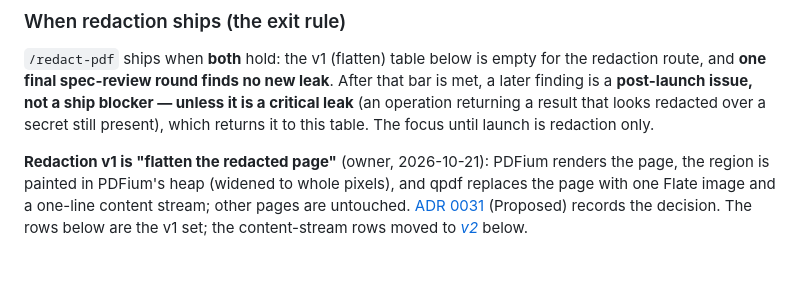
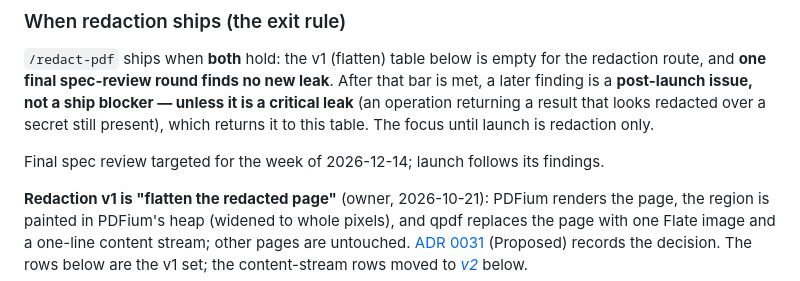
Before and after one commit to TensorGreed/burrow, a Markdown page: docs/ROADMAP.md, the part around the change. GitHub-like rendering; blank space fills up the shorter version.

Commit message:
docs(roadmap): record the final spec review target week
The sentence is the owner's (101).

Co-Authored-By: Claude Sonnet 5.5 <noreply@anthropic.com>

```diff
--- a/docs/ROADMAP.md
+++ b/docs/ROADMAP.md
@@ -18,6 +18,8 @@ and **one final spec-review round finds no new leak**. After that bar is met, a
 **post-launch issue, not a ship blocker — unless it is a critical leak** (an operation returning a
 result that looks redacted over a secret still present), which returns it to this table. The focus
 until launch is redaction only.
+
+Final spec review targeted for the week of 2026-12-14; launch follows its findings.
 
 **Redaction v1 is "flatten the redacted page"** (owner, 2026-10-21): PDFium renders the page, the
 region is painted in PDFium's heap (widened to whole pixels), and qpdf replaces the page with one
```
